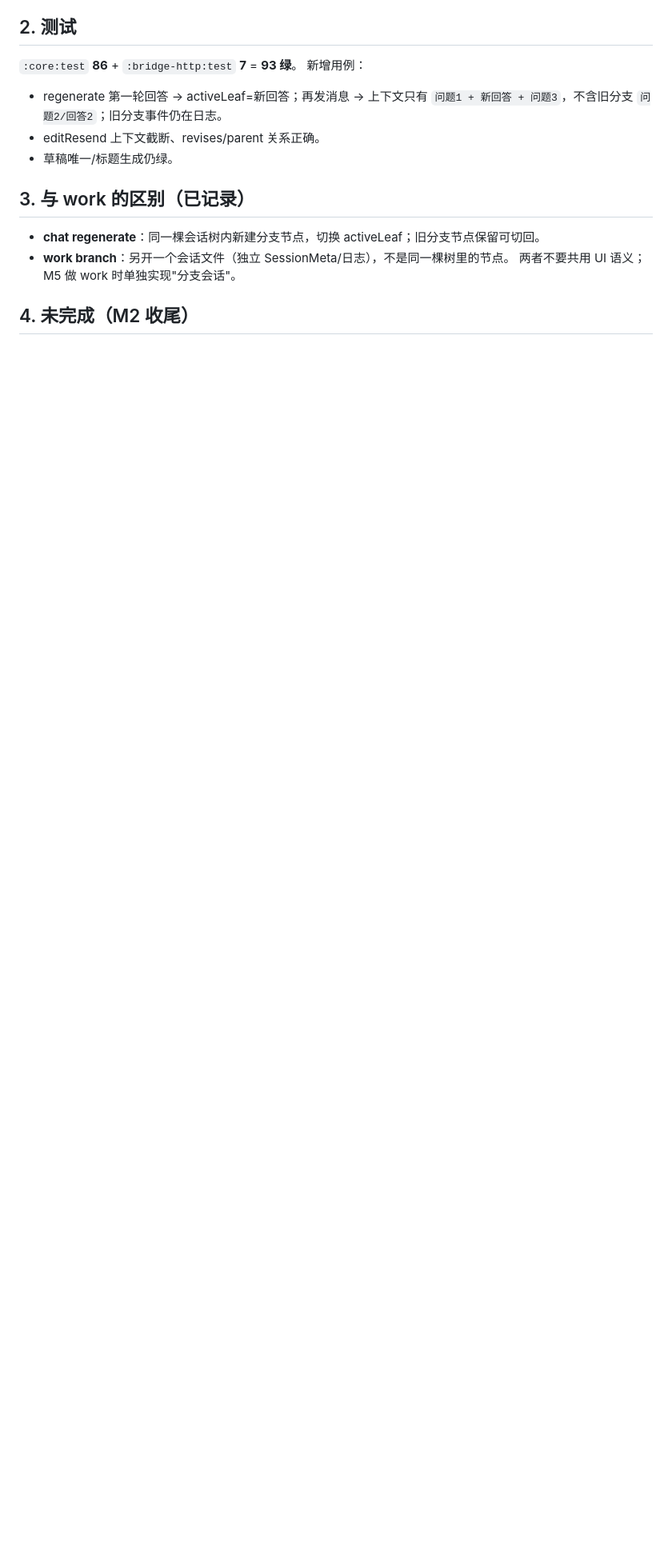
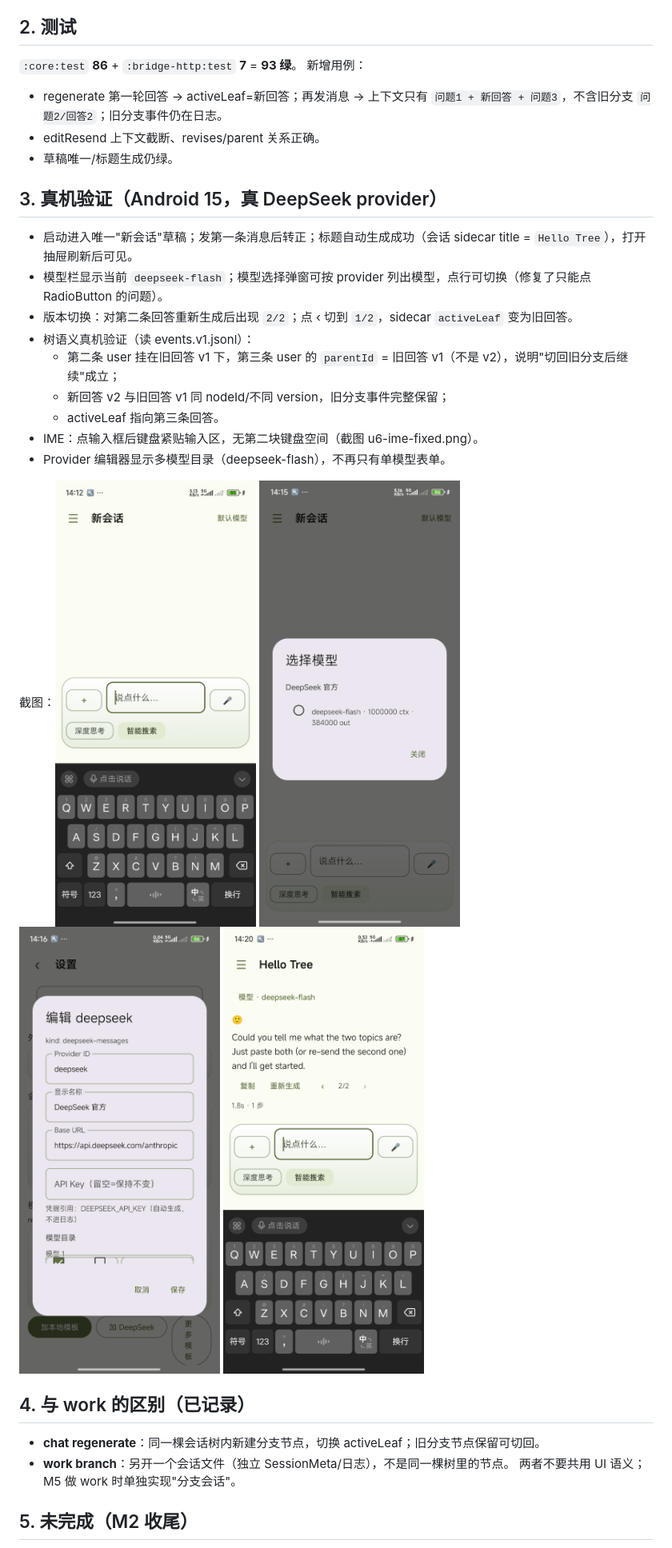
Before and after one commit to Hahn123offline/myco-chat, a Markdown page: docs/reports/m2-tree-report.md, the part around one of its changes. Shown at 80% size. GitHub-like rendering; pictures changed too: docs/reports/assets/u6-ime-fixed.png (added), docs/reports/assets/u6-model-picker.png (added), docs/reports/assets/u6-provider-editor.png (added); blank space fills up the shorter version.

Commit message:
fix(ui): 模型选择行可点/可见模型栏/抽屉刷新标题；真机验证 IME、模型切换与树分支切换

```diff
--- a/docs/reports/m2-tree-report.md
+++ b/docs/reports/m2-tree-report.md
@@ -36,10 +36,24 @@
 - editResend 上下文截断、revises/parent 关系正确。
 - 草稿唯一/标题生成仍绿。
 
-## 3. 与 work 的区别（已记录）
+## 3. 真机验证（Android 15，真 DeepSeek provider）
+
+- 启动进入唯一"新会话"草稿；发第一条消息后转正；标题自动生成成功（会话 sidecar title = `Hello Tree`），打开抽屉刷新后可见。
+- 模型栏显示当前 `deepseek-flash`；模型选择弹窗可按 provider 列出模型，点行可切换（修复了只能点 RadioButton 的问题）。
+- 版本切换：对第二条回答重新生成后出现 `2/2`；点 ‹ 切到 `1/2`，sidecar `activeLeaf` 变为旧回答。
+- 树语义真机验证（读 events.v1.jsonl）：
+  - 第二条 user 挂在旧回答 v1 下，第三条 user 的 `parentId` = 旧回答 v1（不是 v2），说明"切回旧分支后继续"成立；
+  - 新回答 v2 与旧回答 v1 同 nodeId/不同 version，旧分支事件完整保留；
+  - activeLeaf 指向第三条回答。
+- IME：点输入框后键盘紧贴输入区，无第二块键盘空间（截图 u6-ime-fixed.png）。
+- Provider 编辑器显示多模型目录（deepseek-flash），不再只有单模型表单。
+
+截图：![ime](assets/u6-ime-fixed.png) ![model](assets/u6-model-picker.png) ![provider](assets/u6-provider-editor.png) ![tree](assets/u6-tree-version.png)
+
+## 4. 与 work 的区别（已记录）
 - **chat regenerate**：同一棵会话树内新建分支节点，切换 activeLeaf；旧分支节点保留可切回。
 - **work branch**：另开一个会话文件（独立 SessionMeta/日志），不是同一棵树里的节点。
   两者不要共用 UI 语义；M5 做 work 时单独实现"分支会话"。
 
-## 4. 未完成（M2 收尾）
+## 5. 未完成（M2 收尾）
 
```
Also changed, not shown: other parts of docs/reports/m2-tree-report.md (+2 -2 lines), 1 other file.
